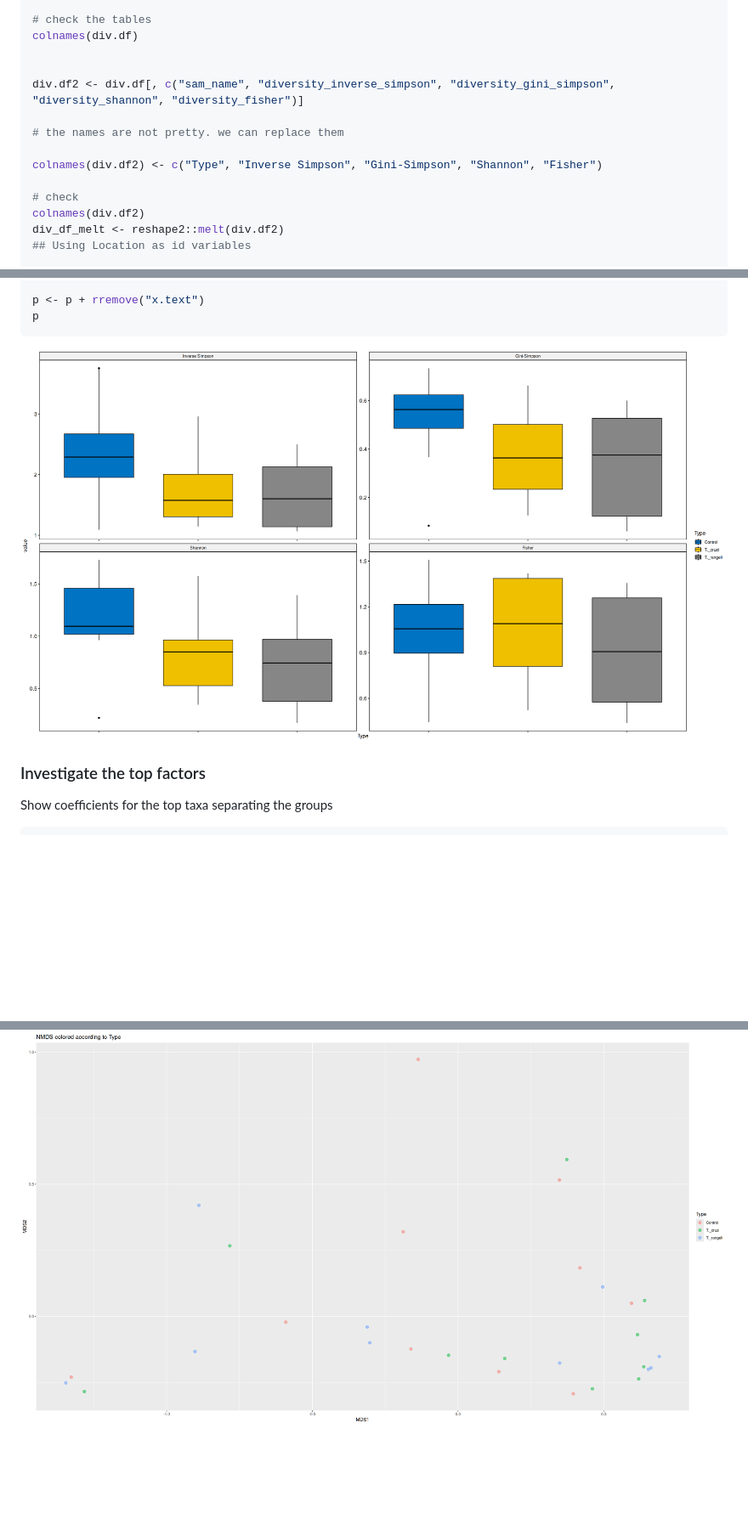
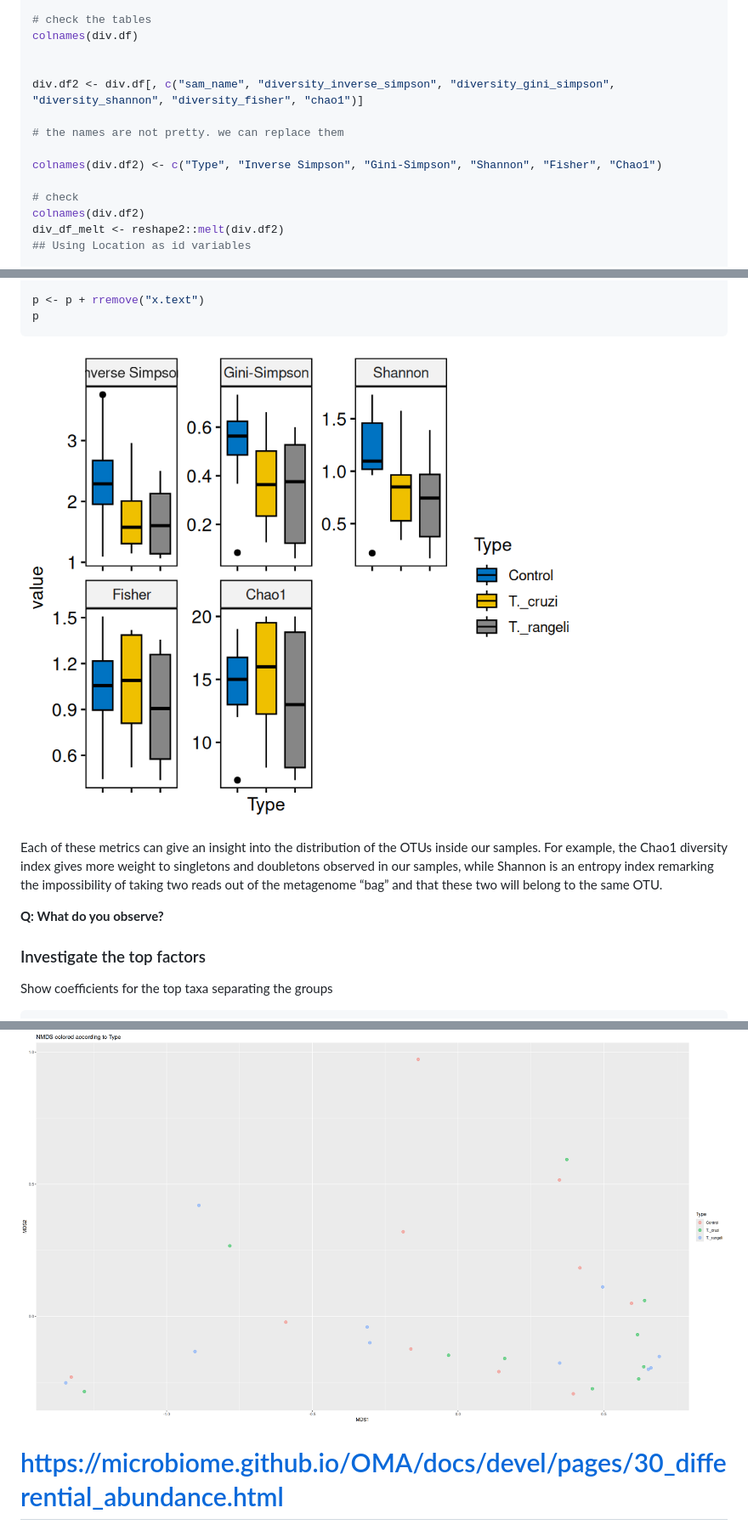
Before and after one commit to vincentmanz/Metagenomics_2024, a Markdown page: Day_2/Day2_READBASED_stats.md, 3 parts joined by grey strips. Shown: that part at 85% size. Rendered like a GitHub page; pictures changed too: Day_2/img/indices.png; blank space fills up the shorter version.

Commit message:
diff abun

````diff
--- a/Day_2/Day2_READBASED_stats.md
+++ b/Day_2/Day2_READBASED_stats.md
@@ -515,11 +515,11 @@ div.df <- merge(hmp.div,hmp.meta, by = "Sample")
 colnames(div.df)
 
 
-div.df2 <- div.df[, c("sam_name", "diversity_inverse_simpson", "diversity_gini_simpson", "diversity_shannon", "diversity_fisher")]
+div.df2 <- div.df[, c("sam_name", "diversity_inverse_simpson", "diversity_gini_simpson", "diversity_shannon", "diversity_fisher", "chao1")]
 
 # the names are not pretty. we can replace them
 
-colnames(div.df2) <- c("Type", "Inverse Simpson", "Gini-Simpson", "Shannon", "Fisher")
+colnames(div.df2) <- c("Type", "Inverse Simpson", "Gini-Simpson", "Shannon", "Fisher", "Chao1")
 
 # check
 colnames(div.df2)
@@ -544,6 +544,10 @@ p <- p + rremove("x.text")
 p
 ```
 ![indices](https://github.com/vincentmanz/Metagenomics_2024/blob/main/Day_2/img/indices.png)
+
+Each of these metrics can give an insight into the distribution of the OTUs inside our samples. For example, the Chao1 diversity index gives more weight to singletons and doubletons observed in our samples, while Shannon is an entropy index remarking the impossibility of taking two reads out of the metagenome “bag” and that these two will belong to the same OTU.
+
+**Q: What do you observe?**
 
 
 ### Investigate the top factors
@@ -677,3 +681,9 @@ ggplot(nmds_spec_gg, aes(x=MDS1,y=MDS2)) +
   ggtitle("NMDS colored according to Type")
 ```
 ![nmds_type](https://github.com/vincentmanz/Metagenomics_2024/blob/main/Day_2/img/nmds_type.png)
+
+
+
+
+
+# https://microbiome.github.io/OMA/docs/devel/pages/30_differential_abundance.html
````
